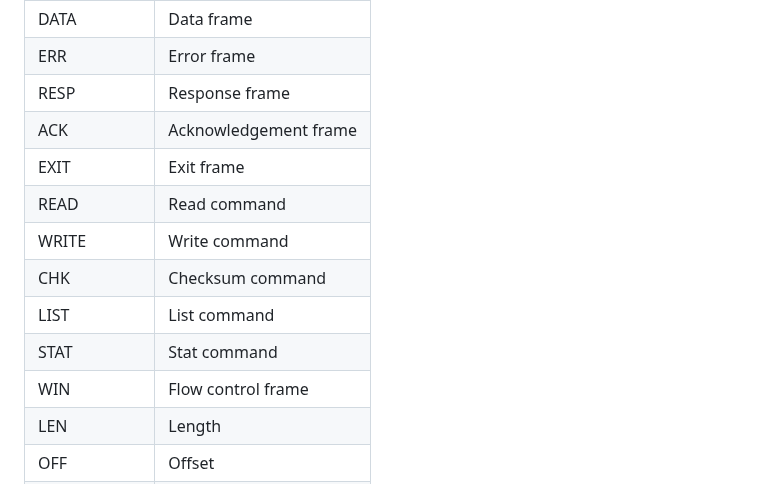
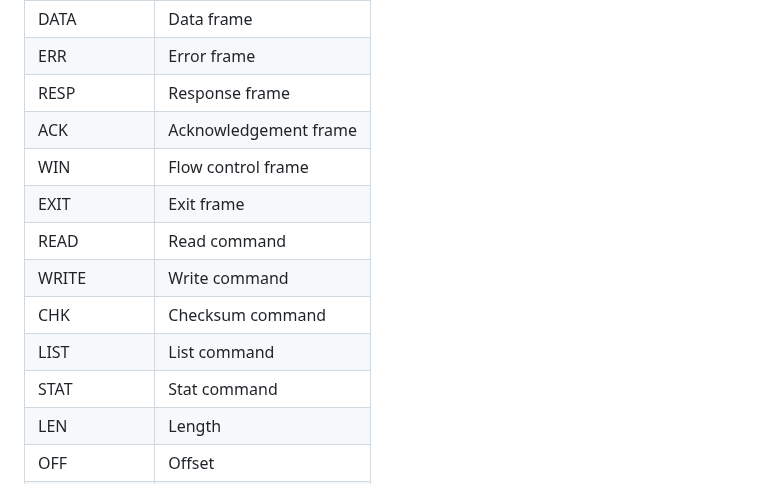
Before and after one commit to nStangl/robust-file-transfer, a Markdown page: specification/rft.md, the part around the change. Drawn GitHub-style.

Commit message:
refactor(spec): move up win frame in abbreviations table
Signed-off-by: Sandro-Alessio Gierens <sandro@gierens.de>

```diff
--- a/specification/rft.md
+++ b/specification/rft.md
@@ -178,13 +178,13 @@ We use the following abbreviations mostly in diagrams:
 | ERR          | Error frame             |
 | RESP         | Response frame          |
 | ACK          | Acknowledgement frame   |
+| WIN          | Flow control frame      |
 | EXIT         | Exit frame              |
 | READ         | Read command            |
 | WRITE        | Write command           |
 | CHK          | Checksum command        |
 | LIST         | List command            |
 | STAT         | Stat command            |
-| WIN          | Flow control frame      |
 | LEN          | Length                  |
 | OFF          | Offset                  |
 | SIZE         | Flow window size        |
```
